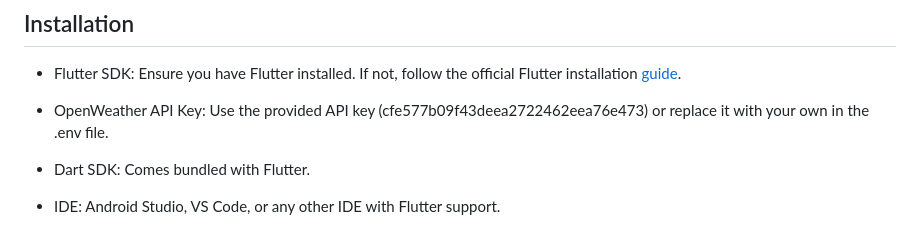
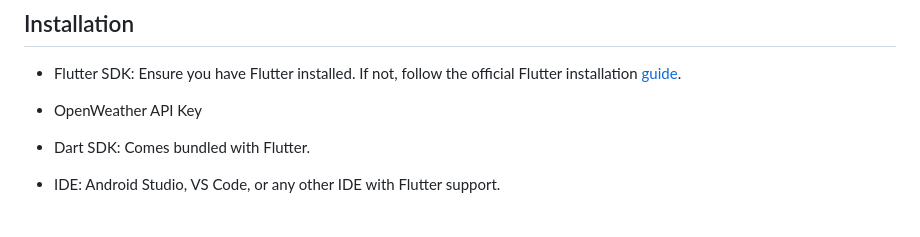
Before and after one commit to Davisdavy/weather-mania, a Markdown page: README.md, the part around the change. Rendered like a GitHub page.

Commit message:
chore: housekeeping

```diff
--- a/README.md
+++ b/README.md
@@ -16,7 +16,7 @@ A mobile application built with Flutter that fetches and displays weather data f
 ## Installation
 - Flutter SDK: Ensure you have Flutter installed. If not, follow the official Flutter installation [guide](https://docs.flutter.dev/get-started/install).
 
-- OpenWeather API Key: Use the provided API key (cfe577b09f43deea2722462eea76e473) or replace it with your own in the .env file.
+- OpenWeather API Key
 
 - Dart SDK: Comes bundled with Flutter.
 
```
